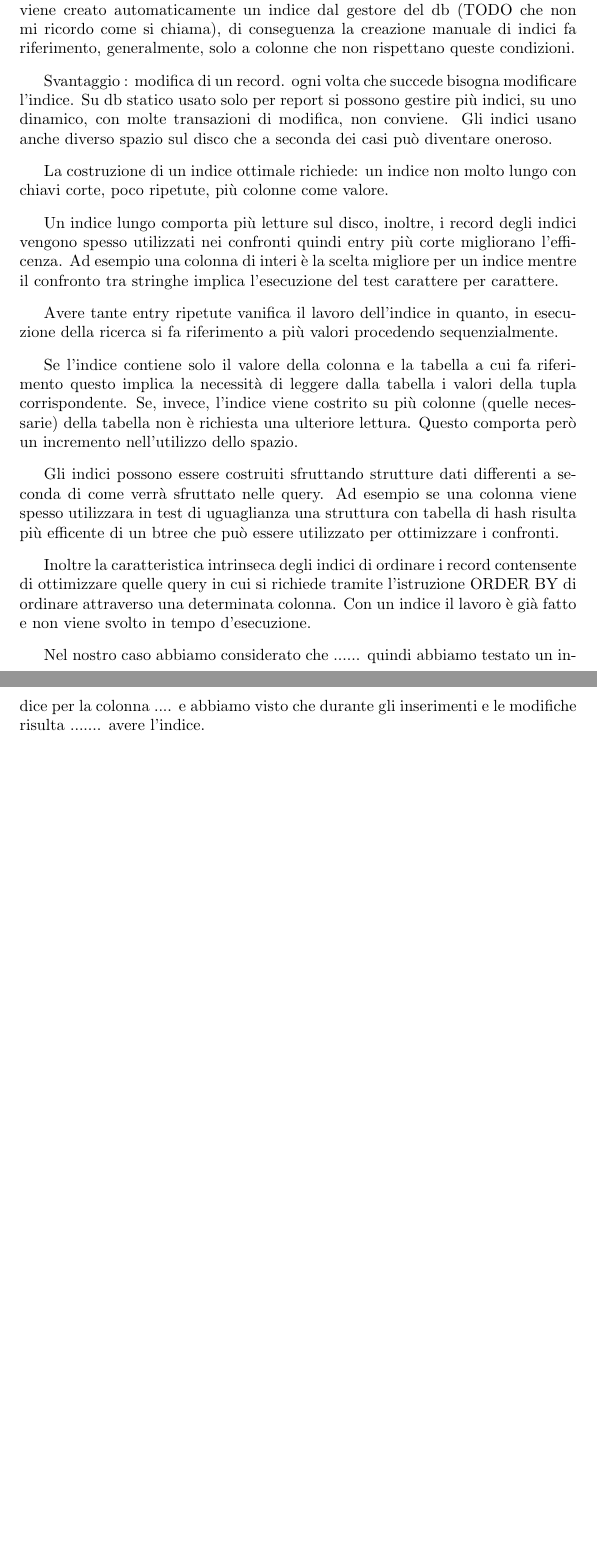
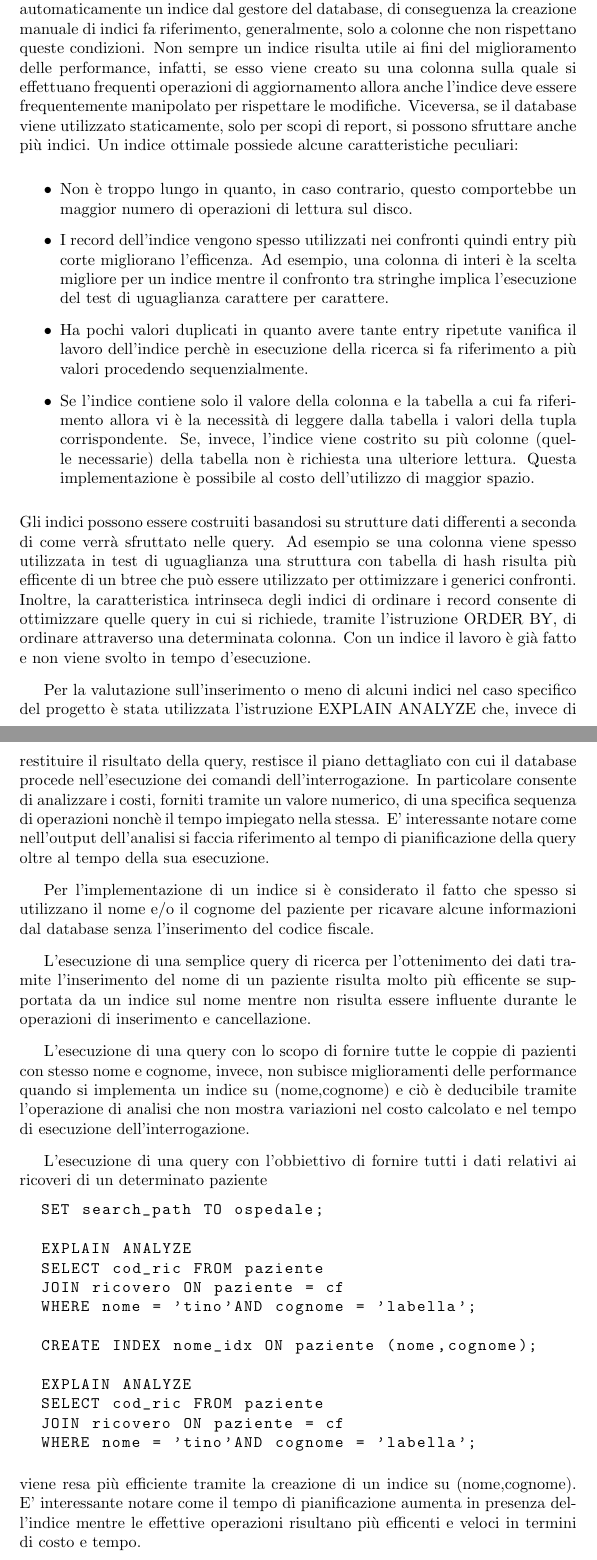
Before and after one commit to Nyriu/BD_Add_Poz_Mun, a LaTeX document (relazione.tex): two parts of pages 37 and 38 of 47, joined at a grey line, cut so that both start at the same text, the shorter picture padded with empty space. Compiled offline with pdfLaTeX.

Commit message:
Bozza indici 2

```diff
--- a/relazione.tex
+++ b/relazione.tex
@@ -1381,27 +1381,45 @@ Che può essere tradotto in: osservando l'elenco di malattia di p1 non ne compar
 \cleardoublepage
 \section{Progettazione Fisica}
 \subsection{Nuovi Indici}
-La creazione di strutture ausiliarie, quali gli indici, possono migliorare le performance di un database.
-
-In particolare gli indici vengono sfruttati per rendere più efficiente la ricerca di record in una determinata tabella.
-
-Per le chiavi primarie o attributi che devono soddisfare i vincoli di unicità viene creato automaticamente un indice dal gestore del db (TODO che non mi ricordo come si chiama), di conseguenza la creazione manuale di indici fa riferimento, generalmente, solo a colonne che non rispettano queste condizioni.
-
-Svantaggio : modifica di un record. ogni volta che succede bisogna modificare l'indice. Su db statico usato solo per report si possono gestire più indici, su uno dinamico, con molte transazioni di modifica, non conviene. Gli indici usano anche diverso spazio sul disco che a seconda dei casi può diventare oneroso.
-
-La costruzione di un indice ottimale richiede: un indice non molto lungo con chiavi corte, poco ripetute, più colonne come valore.
-
-Un indice lungo comporta più letture sul disco, inoltre, i record degli indici vengono spesso utilizzati nei confronti quindi entry più corte migliorano l'efficenza. Ad esempio una colonna di interi è la scelta migliore per un indice mentre il confronto tra stringhe implica l'esecuzione del test carattere per carattere.
-
-Avere tante entry ripetute vanifica il lavoro dell'indice in quanto, in esecuzione della ricerca si fa riferimento a più valori procedendo sequenzialmente.
-
-Se l'indice contiene solo il valore della colonna e la tabella a cui fa riferimento questo implica la necessità di leggere dalla tabella i valori della tupla corrispondente. Se, invece, l'indice viene costrito su più colonne (quelle necessarie) della tabella non è richiesta una ulteriore lettura. Questo comporta però un incremento nell'utilizzo dello spazio.
-
-Gli indici possono essere costruiti sfruttando strutture dati differenti a seconda di come verrà sfruttato nelle query. Ad esempio se una colonna viene spesso utilizzara in test di uguaglianza una struttura con tabella di hash risulta più efficente di un btree che può essere utilizzato per ottimizzare i confronti.
-
-Inoltre la caratteristica intrinseca degli indici di ordinare i record contensente di ottimizzare quelle query in cui si richiede tramite l'istruzione ORDER BY di ordinare attraverso una determinata colonna. Con un indice il lavoro è già fatto e non viene svolto in tempo d'esecuzione.
-
-Nel nostro caso abbiamo considerato che ...... quindi abbiamo testato un indice per la colonna .... e abbiamo visto che durante gli inserimenti e le modifiche risulta ....... avere l'indice.
+La creazione di strutture ausiliarie, quali gli indici, permette di migliorare le performance di un database. In particolare, gli indici vengono sfruttati per rendere più efficiente la ricerca di record in una determinata tabella. Per le chiavi primarie o attributi che devono soddisfare i vincoli di unicità viene creato automaticamente un indice dal gestore del database, di conseguenza la creazione manuale di indici fa riferimento, generalmente, solo a colonne che non rispettano queste condizioni. Non sempre un indice risulta utile ai fini del miglioramento delle performance, infatti, se esso viene creato su una colonna sulla quale si effettuano frequenti operazioni di aggiornamento allora anche l'indice deve essere frequentemente manipolato per rispettare le modifiche. Viceversa, se il database viene utilizzato staticamente, solo per scopi di report, si possono sfruttare anche più indici.
+Un indice ottimale possiede alcune caratteristiche peculiari:
+\begin{itemize}
+  \item Non è troppo lungo in quanto, in caso contrario, questo comportebbe un maggior numero di operazioni di lettura sul disco.
+
+  \item I record dell'indice vengono spesso utilizzati nei confronti quindi entry più corte migliorano l'efficenza. Ad esempio, una colonna di interi è la scelta migliore per un indice mentre il confronto tra stringhe implica l'esecuzione del test di uguaglianza carattere per carattere.
+
+  \item Ha pochi valori duplicati in quanto avere tante entry ripetute vanifica il lavoro dell'indice perchè in esecuzione della ricerca si fa riferimento a più valori procedendo sequenzialmente.
+
+  \item Se l'indice contiene solo il valore della colonna e la tabella a cui fa riferimento allora vi è la necessità di leggere dalla tabella i valori della tupla corrispondente. Se, invece, l'indice viene costrito su più colonne (quelle necessarie) della tabella non è richiesta una ulteriore lettura. Questa implementazione è possibile al costo dell'utilizzo di maggior spazio.
+\end{itemize}
+Gli indici possono essere costruiti basandosi su strutture dati differenti a seconda di come verrà sfruttato nelle query. Ad esempio se una colonna viene spesso utilizzata in test di uguaglianza una struttura con tabella di hash risulta più efficente di un btree che può essere utilizzato per ottimizzare i generici confronti. Inoltre, la caratteristica intrinseca degli indici di ordinare i record consente di ottimizzare quelle query in cui si richiede, tramite l'istruzione ORDER BY, di ordinare attraverso una determinata colonna. Con un indice il lavoro è già fatto e non viene svolto in tempo d'esecuzione.
+
+Per la valutazione sull'inserimento o meno di alcuni indici nel caso specifico del progetto è stata utilizzata l'istruzione EXPLAIN ANALYZE che, invece di restituire il risultato della query, restisce il piano dettagliato con cui il database procede nell'esecuzione dei comandi dell'interrogazione. In particolare consente di analizzare i costi, forniti tramite un valore numerico, di una specifica sequenza di operazioni nonchè il tempo impiegato nella stessa. E' interessante notare come nell'output dell'analisi si faccia riferimento al tempo di pianificazione della query oltre al tempo della sua esecuzione.
+
+Per l'implementazione di un indice si è considerato il fatto che spesso si utilizzano il nome e/o il cognome del paziente per ricavare alcune informazioni dal database senza l'inserimento del codice fiscale.
+
+L'esecuzione di una semplice query di ricerca per l'ottenimento dei dati tramite l'inserimento del nome di un paziente risulta molto più efficente se supportata da un indice sul nome mentre non risulta essere influente durante le operazioni di inserimento e cancellazione.
+
+L'esecuzione di una query con lo scopo di fornire tutte le coppie di pazienti con stesso nome e cognome, invece, non subisce miglioramenti delle performance quando si implementa un indice su (nome,cognome) e ciò è deducibile tramite  l'operazione di analisi che non mostra variazioni nel costo calcolato e nel tempo di esecuzione dell'interrogazione.
+
+L'esecuzione di una query con l'obbiettivo di fornire tutti i dati relativi ai ricoveri di un determinato paziente
+
+\begin{lstlisting}
+  SET search_path TO ospedale;
+
+  EXPLAIN ANALYZE
+  SELECT cod_ric FROM paziente
+  JOIN ricovero ON paziente = cf
+  WHERE nome = 'tino'AND cognome = 'labella';
+
+  CREATE INDEX nome_idx ON paziente (nome,cognome);
+
+  EXPLAIN ANALYZE
+  SELECT cod_ric FROM paziente
+  JOIN ricovero ON paziente = cf
+  WHERE nome = 'tino'AND cognome = 'labella';
+\end{lstlisting}
+viene resa più efficiente tramite la creazione di un indice su (nome,cognome). E' interessante notare come il tempo di pianificazione aumenta in presenza dell'indice mentre le effettive operazioni risultano più efficenti e veloci in termini di costo e tempo.
 
 
 % https://www.postgresql.org/docs/9.1/sql-createindex.html
```
Also changed, not shown: relazione.pdf.
